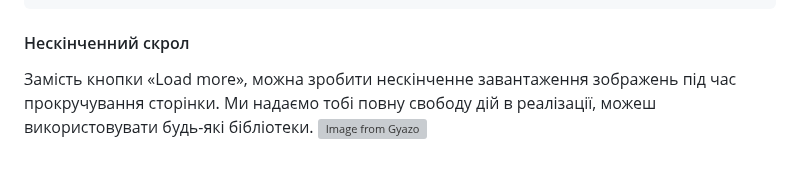
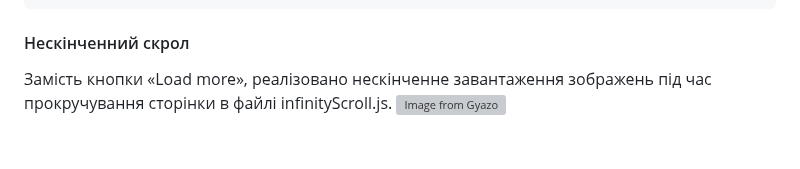
Before and after one commit to ann1777/goit-js-hw-11, a Markdown page: README.md, the part around the change. Drawn GitHub-style; grey boxes are pictures that could not be loaded.

````diff
--- a/README.md
+++ b/README.md
@@ -140,5 +140,5 @@ window.scrollBy({
 ```
 
 #### Нескінченний скрол
-Замість кнопки «Load more», можна зробити нескінченне завантаження зображень під час прокручування сторінки. Ми надаємо тобі повну свободу дій в реалізації, можеш використовувати будь-які бібліотеки.
+Замість кнопки «Load more», реалізовано нескінченне завантаження зображень під час прокручування сторінки в файлі infinityScroll.js.
 [![Image from Gyazo](https://i.gyazo.com/e89b89a119bacde40d9d58bbd3ef1ef2.gif)](https://gyazo.com/e89b89a119bacde40d9d58bbd3ef1ef2)
````
